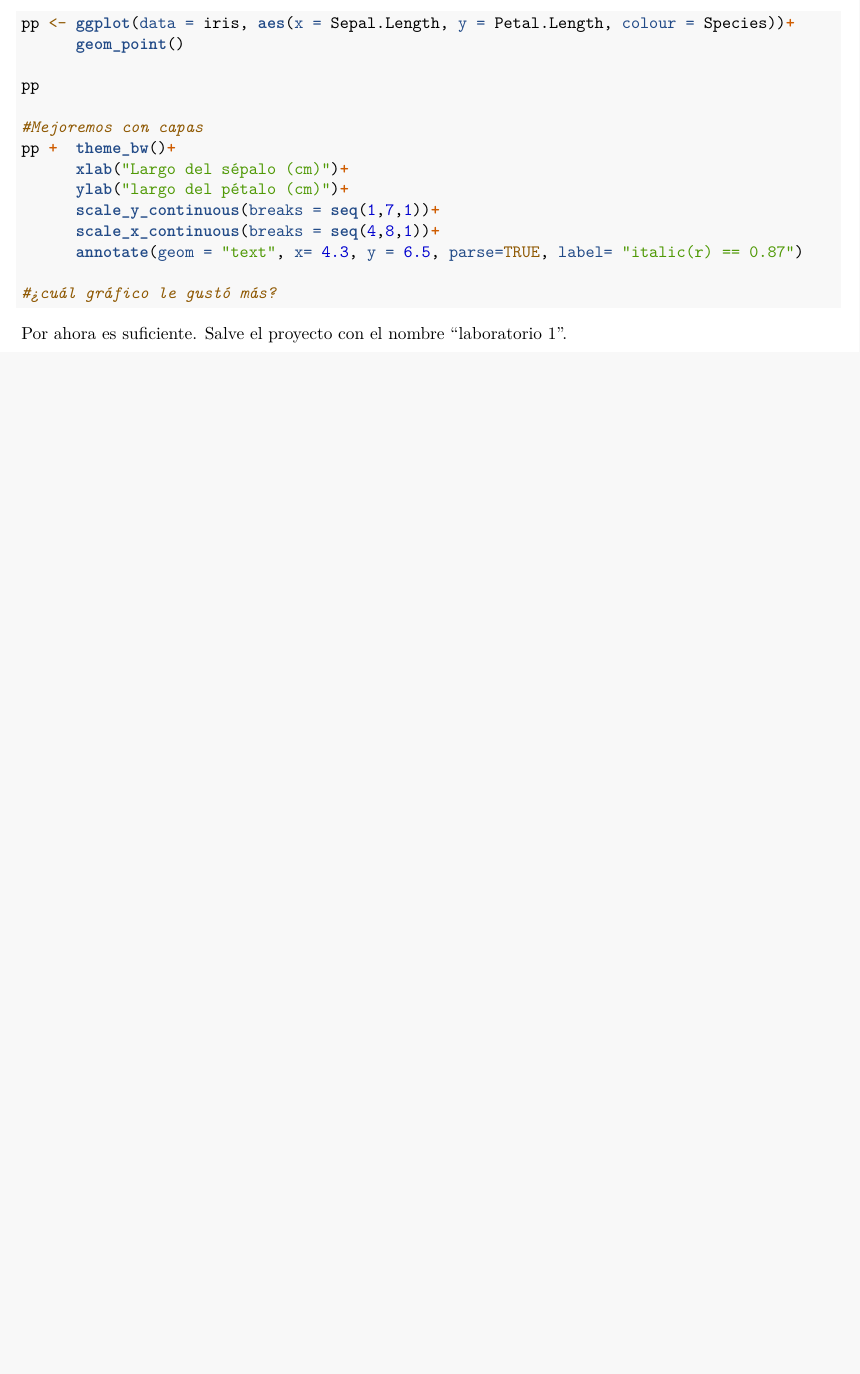
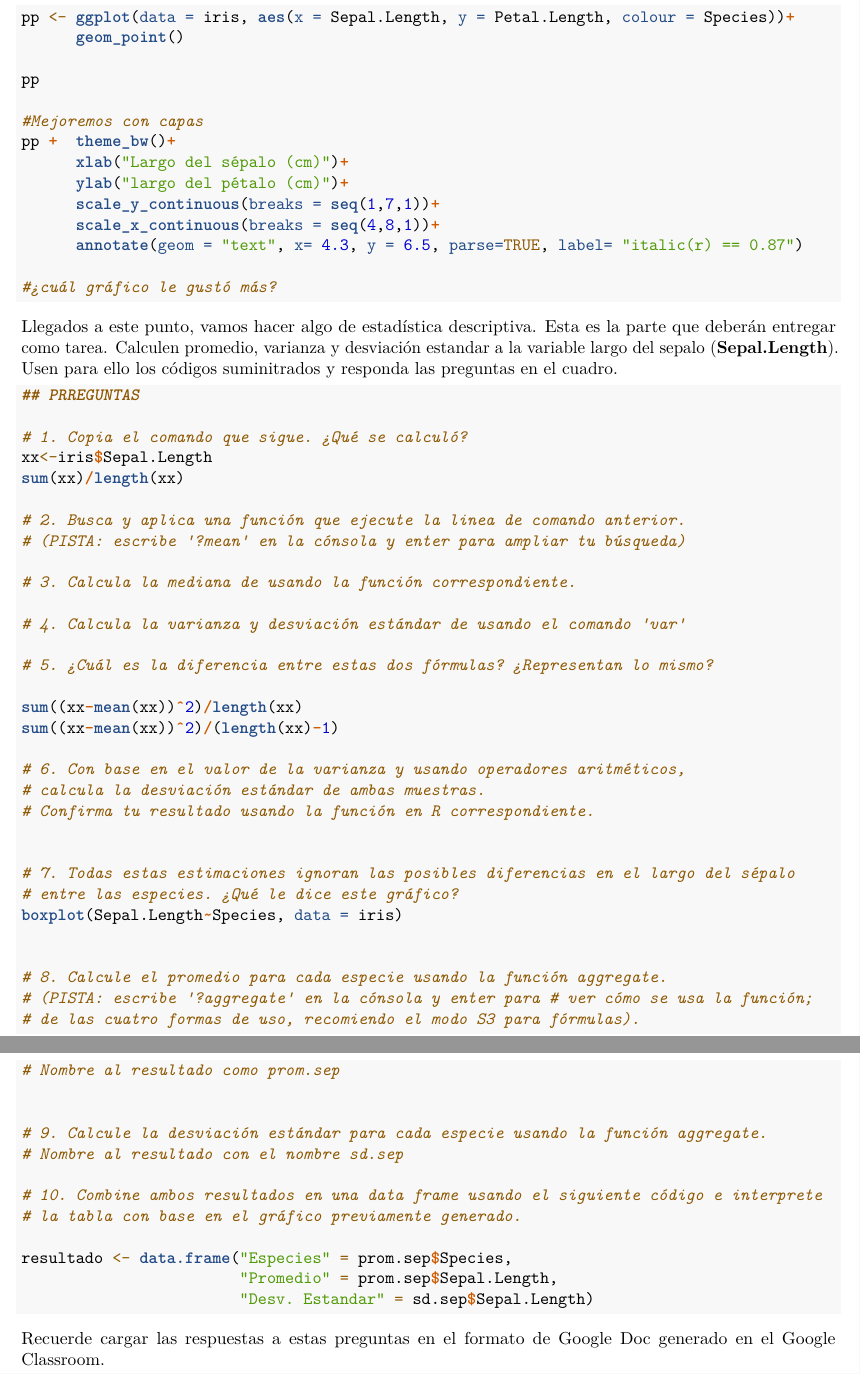
Before and after one commit to edlinguerra/LCA-ME, an R Markdown document (lab1/Lab1.Rmd): part of page 6 of 6 before the commit and two parts of pages 6 and 7 of 7 after it, the two joined at a grey line, cut so that both start at the same text, the shorter picture padded with empty space. Rendered offline with R 4.5, knitr and Pandoc, then LaTeX, with nearby package versions; both versions are drawn in the output format of the newer one.

Commit message:
Cambios para el semestre 2021

````diff
--- a/lab1/Lab1.Rmd
+++ b/lab1/Lab1.Rmd
@@ -5,4 +5,5 @@ date: "3/2/2020"
 output:
+  pdf_document: default
   html_document: default
 ---
 
@@ -264,4 +269,55 @@ pp +  theme_bw()+
 #¿cuál gráfico le gustó más?
 ```
 
-Por ahora es suficiente. Salve el proyecto con el nombre "laboratorio 1".
+Llegados a este punto, vamos hacer algo de estadística descriptiva. Esta es la parte que deberán entregar como tarea. Calculen promedio, varianza y desviación estandar a la variable largo del sepalo (**Sepal.Length**). Usen para ello los códigos suminitrados y responda las preguntas en el cuadro.
+
+```{r, eval = FALSE}
+## PRREGUNTAS
+
+# 1. Copia el comando que sigue. ¿Qué se calculó?
+xx<-iris$Sepal.Length
+sum(xx)/length(xx)
+
+# 2. Busca y aplica una función que ejecute la linea de comando anterior.
+# (PISTA: escribe '?mean' en la cónsola y enter para ampliar tu búsqueda)
+
+# 3. Calcula la mediana de usando la función correspondiente.
+
+# 4. Calcula la varianza y desviación estándar de usando el comando 'var'
+
+# 5. ¿Cuál es la diferencia entre estas dos fórmulas? ¿Representan lo mismo?
+
+sum((xx-mean(xx))^2)/length(xx)
+sum((xx-mean(xx))^2)/(length(xx)-1)
+
+# 6. Con base en el valor de la varianza y usando operadores aritméticos,
+# calcula la desviación estándar de ambas muestras.
+# Confirma tu resultado usando la función en R correspondiente.
+
+
+# 7. Todas estas estimaciones ignoran las posibles diferencias en el largo del sépalo
+# entre las especies. ¿Qué le dice este gráfico?
+boxplot(Sepal.Length~Species, data = iris)
+
+
+# 8. Calcule el promedio para cada especie usando la función aggregate.
+# (PISTA: escribe '?aggregate' en la cónsola y enter para # ver cómo se usa la función;
+# de las cuatro formas de uso, recomiendo el modo S3 para fórmulas).
+# Nombre al resultado como prom.sep
+
+
+# 9. Calcule la desviación estándar para cada especie usando la función aggregate.
+# Nombre al resultado con el nombre sd.sep
+
+# 10. Combine ambos resultados en una data frame usando el siguiente código e interprete
+# la tabla con base en el gráfico previamente generado.
+
+resultado <- data.frame("Especies" = prom.sep$Species,
+                        "Promedio" = prom.sep$Sepal.Length,
+                        "Desv. Estandar" = sd.sep$Sepal.Length)
+
+
+```
+
+
+Recuerde cargar las respuestas a estas preguntas en el formato de Google Doc generado en el Google Classroom.
````
Also changed, not shown: lab1/Lab1.pdf (added), lab1/Lab1.tex (deleted), lab1/Lab1.Rmd (38 more changed lines), 1 other file.
